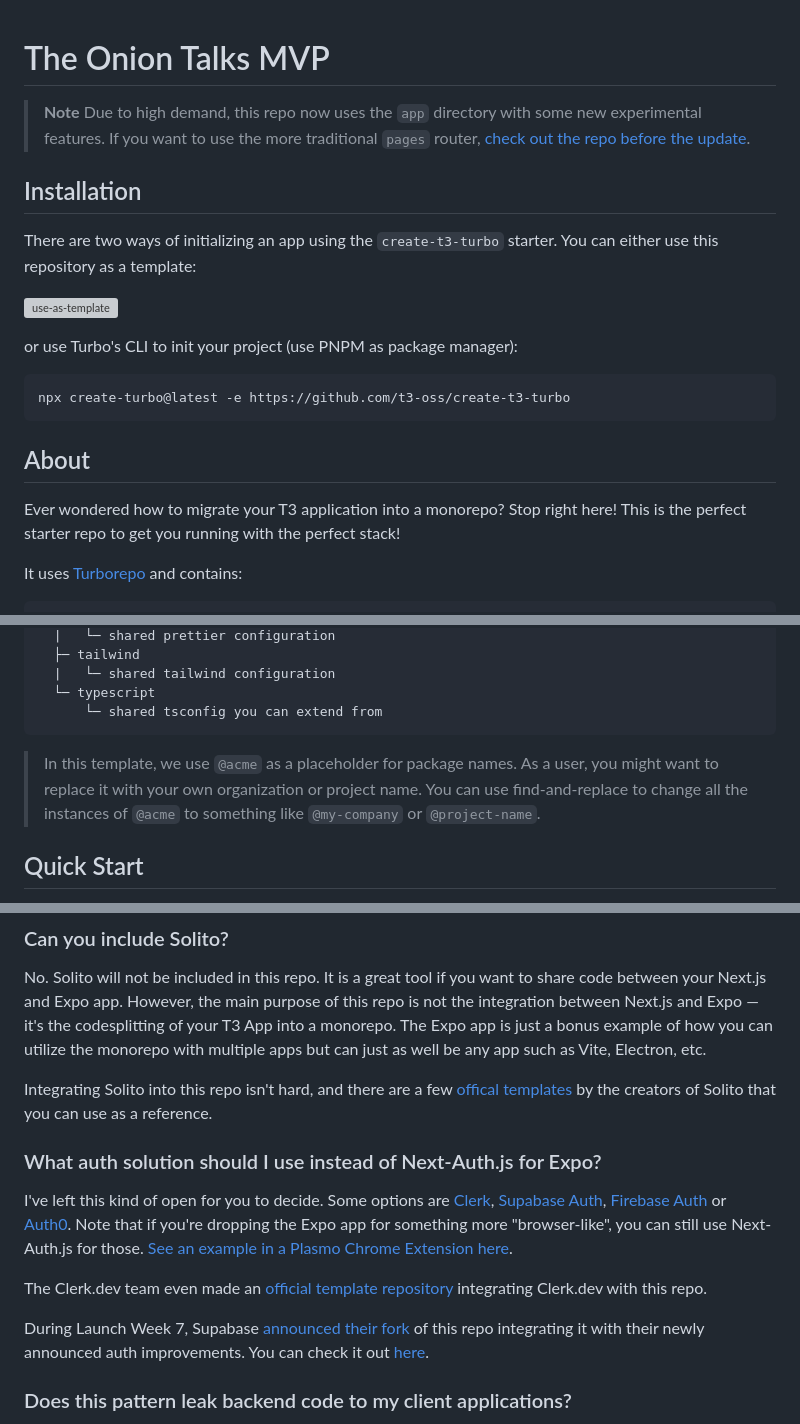
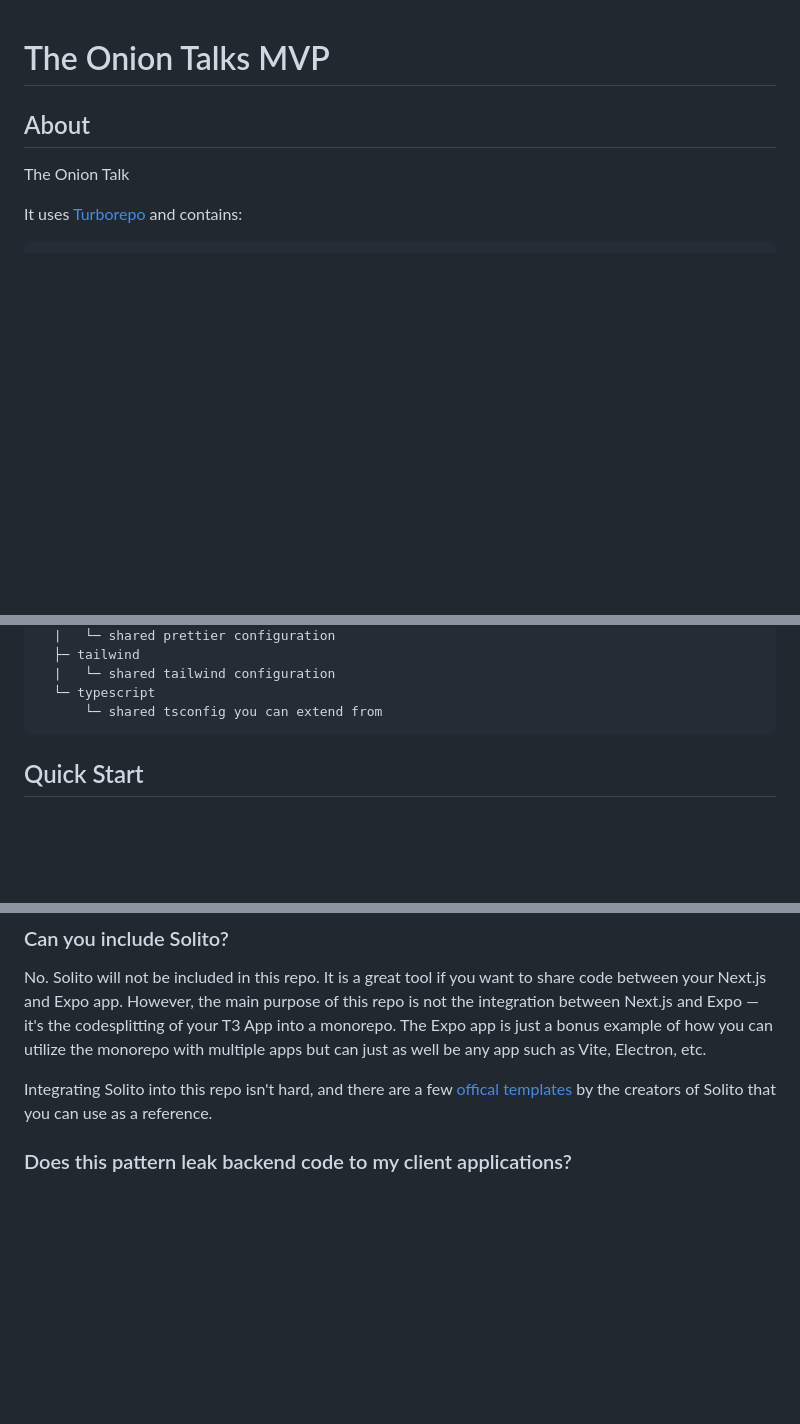
Before and after one commit to LyghtCode/the-onion-talk, a Markdown page: README.md, 3 parts joined by grey strips. Drawn GitHub-style; blank space fills up the shorter version; grey boxes are pictures that could not be loaded.

````diff
--- a/README.md
+++ b/README.md
@@ -1,23 +1,8 @@
 # The Onion Talks MVP
-
-> **Note**
-> Due to high demand, this repo now uses the `app` directory with some new experimental features. If you want to use the more traditional `pages` router, [check out the repo before the update](https://github.com/t3-oss/create-t3-turbo/tree/414aff131ca124573e721f3779df3edb64989fd4).
-
-## Installation
-
-There are two ways of initializing an app using the `create-t3-turbo` starter. You can either use this repository as a template:
-
-![use-as-template](https://github.com/t3-oss/create-t3-turbo/assets/51714798/bb6c2e5d-d8b6-416e-aeb3-b3e50e2ca994)
-
-or use Turbo's CLI to init your project (use PNPM as package manager):
-
-```bash
-npx create-turbo@latest -e https://github.com/t3-oss/create-t3-turbo
-```
 
 ## About
 
-Ever wondered how to migrate your T3 application into a monorepo? Stop right here! This is the perfect starter repo to get you running with the perfect stack!
+The Onion Talk
 
 It uses [Turborepo](https://turborepo.org) and contains:
 
@@ -56,8 +41,6 @@ tooling
   └─ typescript
       └─ shared tsconfig you can extend from
 ```
-
-> In this template, we use `@acme` as a placeholder for package names. As a user, you might want to replace it with your own organization or project name. You can use find-and-replace to change all the instances of `@acme` to something like `@my-company` or `@project-name`.
 
 ## Quick Start
 
@@ -121,14 +104,6 @@ The generator sets up the `package.json`, `tsconfig.json` and a `index.ts`, as w
 No. Solito will not be included in this repo. It is a great tool if you want to share code between your Next.js and Expo app. However, the main purpose of this repo is not the integration between Next.js and Expo — it's the codesplitting of your T3 App into a monorepo. The Expo app is just a bonus example of how you can utilize the monorepo with multiple apps but can just as well be any app such as Vite, Electron, etc.
 
 Integrating Solito into this repo isn't hard, and there are a few [offical templates](https://github.com/nandorojo/solito/tree/master/example-monorepos) by the creators of Solito that you can use as a reference.
-
-### What auth solution should I use instead of Next-Auth.js for Expo?
-
-I've left this kind of open for you to decide. Some options are [Clerk](https://clerk.dev), [Supabase Auth](https://supabase.com/docs/guides/auth), [Firebase Auth](https://firebase.google.com/docs/auth/) or [Auth0](https://auth0.com/docs). Note that if you're dropping the Expo app for something more "browser-like", you can still use Next-Auth.js for those. [See an example in a Plasmo Chrome Extension here](https://github.com/t3-oss/create-t3-turbo/tree/chrome/apps/chrome).
-
-The Clerk.dev team even made an [official template repository](https://github.com/clerkinc/t3-turbo-and-clerk) integrating Clerk.dev with this repo.
-
-During Launch Week 7, Supabase [announced their fork](https://supabase.com/blog/launch-week-7-community-highlights#t3-turbo-x-supabase) of this repo integrating it with their newly announced auth improvements. You can check it out [here](https://github.com/supabase-community/create-t3-turbo).
 
 ### Does this pattern leak backend code to my client applications?
 
````
